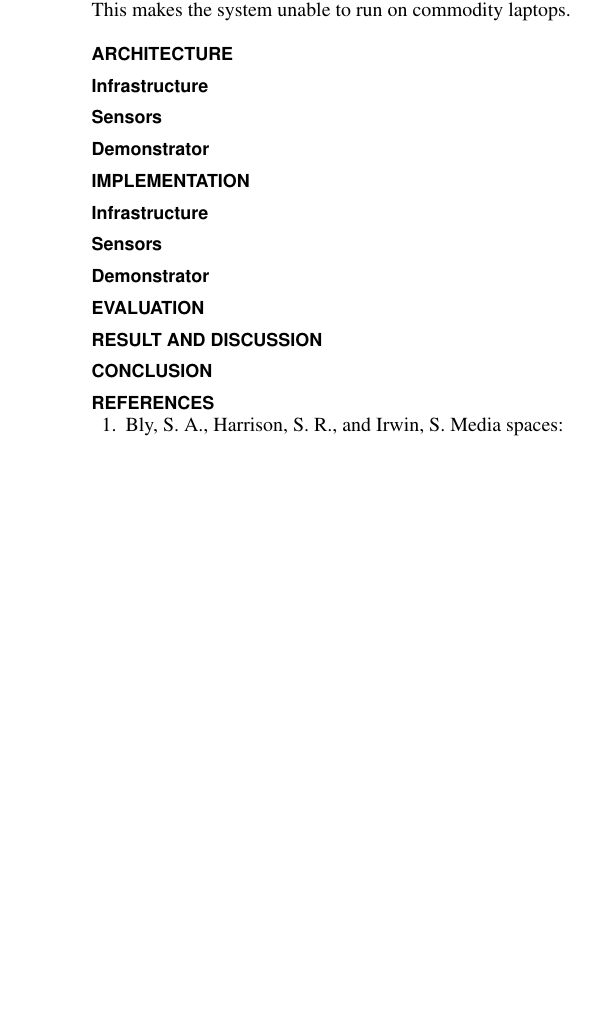
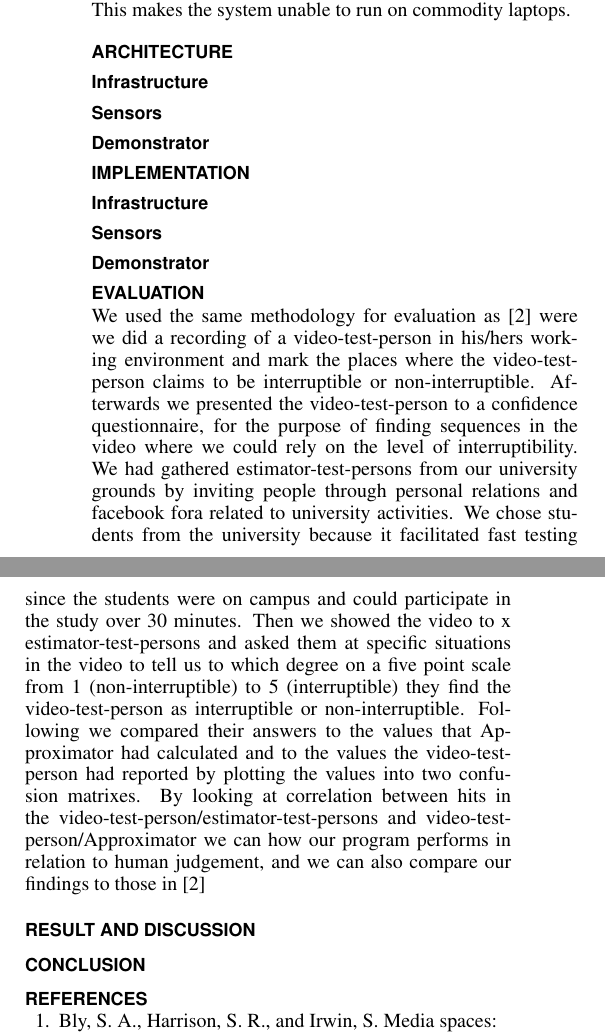
Before and after one commit to mellson/GSE, a LaTeX document (Report/gse_report.tex): part of one column of page 2 of 2 before the commit and two parts of the columns of page 2 of 3 after it, the two joined at a grey line, cut so that both start at the same text, the shorter picture padded with empty space. Compiled offline with pdfLaTeX.

Commit message:
started evaluation section

```diff
--- a/Report/gse_report.tex
+++ b/Report/gse_report.tex
@@ -166,6 +166,13 @@ In \cite{Ramos2011} Ramos et al. evaluates the design space of availability-shar
 \subsection{Demonstrator}
 
 \section{Evaluation}
+We used the same methodology for evaluation as \cite{Fogarty:2005:PHI:1057237.1057243} were we did a recording of a video-test-person in his/hers working environment and mark the places where the video-test-person claims to be interruptible or non-interruptible. Afterwards we presented the video-test-person to a confidence questionnaire, for the purpose of finding sequences in the video where we could rely on the level of interruptibility.
+We had gathered estimator-test-persons from our university grounds by inviting people through personal relations and facebook fora related to university activities.
+We chose students from the university because it facilitated fast testing since the students were on campus and could participate in the study over 30 minutes.
+Then we showed the video to x estimator-test-persons and asked them at specific situations in the video to tell us to which degree on a five point scale from 1 (non-interruptible) to 5 (interruptible) they find the video-test-person as interruptible or non-interruptible.
+Following we compared their answers to the values that Approximator had calculated and to the values the video-test-person had reported by plotting the values into two confusion matrixes.
+By looking at correlation between hits in the video-test-person/estimator-test-persons and video-test-person/Approximator we can how our program performs in relation to human judgement, and we can also compare our findings to those in \cite{Fogarty:2005:PHI:1057237.1057243}
+
 
 \section{Result and Discussion}
 
```
